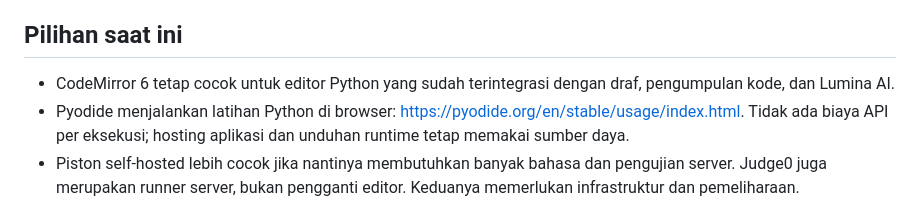
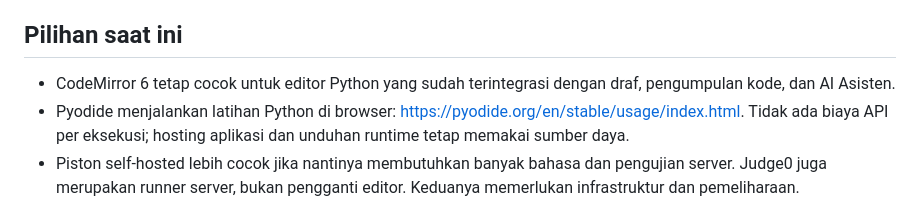
Before and after one commit to ajmaaaa/SALE, a Markdown page: docs/code-runner.md, the part around the change. Rendered like a GitHub page.

Commit message:
docs: sesuaikan dokumentasi code runner dengan AI Asisten

```diff
--- a/docs/code-runner.md
+++ b/docs/code-runner.md
@@ -6,7 +6,7 @@ Riwayat Antigravity `a4ce7e29-e279-42e0-89db-afbe3ff19cbe` (langkah 508) merekom
 
 ## Pilihan saat ini
 
-- CodeMirror 6 tetap cocok untuk editor Python yang sudah terintegrasi dengan draf, pengumpulan kode, dan Lumina AI.
+- CodeMirror 6 tetap cocok untuk editor Python yang sudah terintegrasi dengan draf, pengumpulan kode, dan AI Asisten.
 - Pyodide menjalankan latihan Python di browser: https://pyodide.org/en/stable/usage/index.html. Tidak ada biaya API per eksekusi; hosting aplikasi dan unduhan runtime tetap memakai sumber daya.
 - Piston self-hosted lebih cocok jika nantinya membutuhkan banyak bahasa dan pengujian server. Judge0 juga merupakan runner server, bukan pengganti editor. Keduanya memerlukan infrastruktur dan pemeliharaan.
 
```
